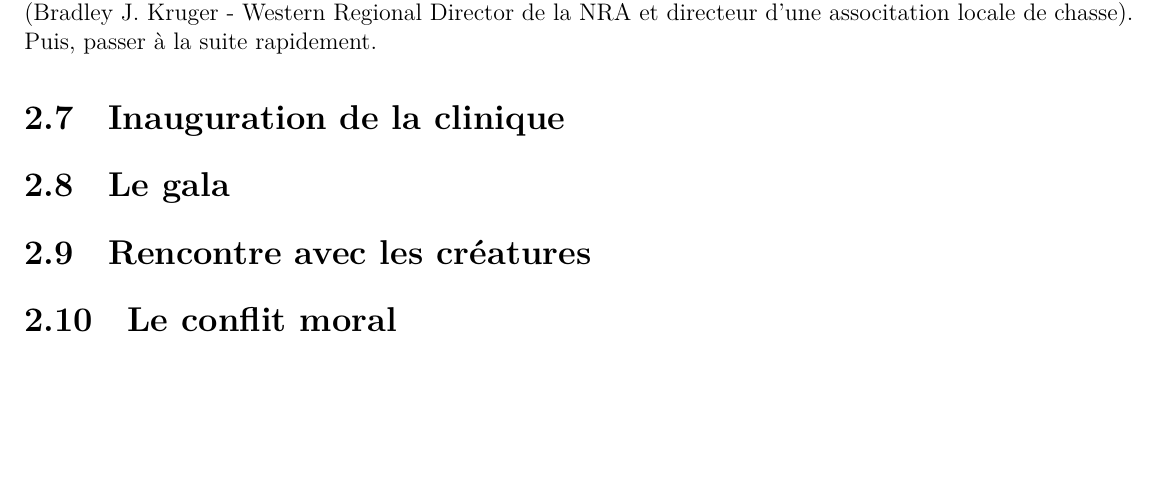
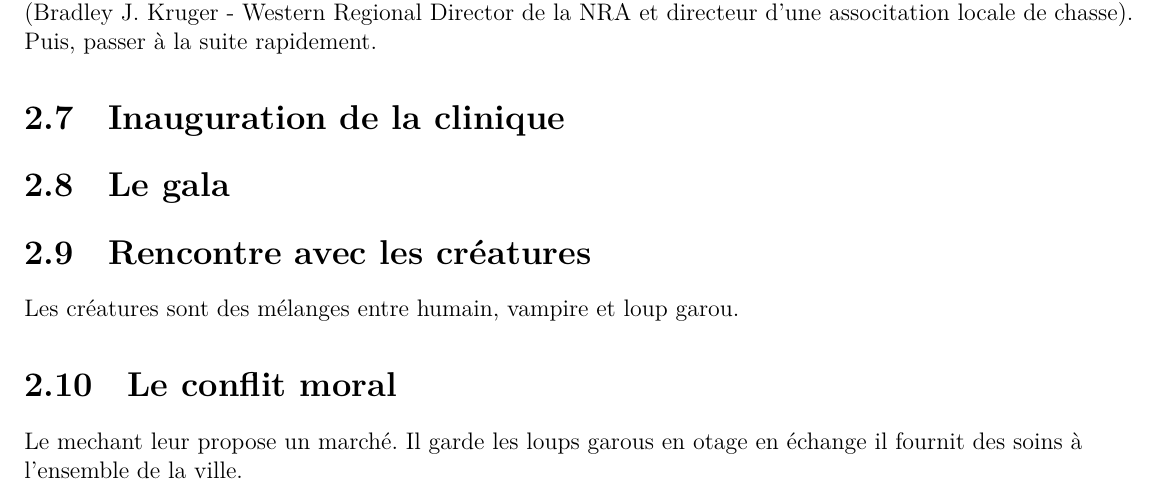
Before and after one commit to obiwankennedy/Scenariotheque, a LaTeX book (01_Loup-garou/12_Montana/montana.tex): part of page 20 of 20, cut so that both start at the same text, the shorter picture padded with empty space. Compiled offline with XeLaTeX.

Commit message:
Update montana.tex
add stuff

```diff
--- a/01_Loup-garou/12_Montana/montana.tex
+++ b/01_Loup-garou/12_Montana/montana.tex
@@ -490,10 +490,12 @@ Puis, passer à la suite rapidement.
 
 \section{Rencontre avec les créatures}
 
+Les créatures sont des mélanges entre humain, vampire et loup garou.
 
 \section{Le conflit moral}
 
-
+Le mechant leur propose un marché.
+Il garde les loups garous en otage en échange il fournit des soins à l'ensemble de la ville.
 
 
 \end{flushleft}
```
